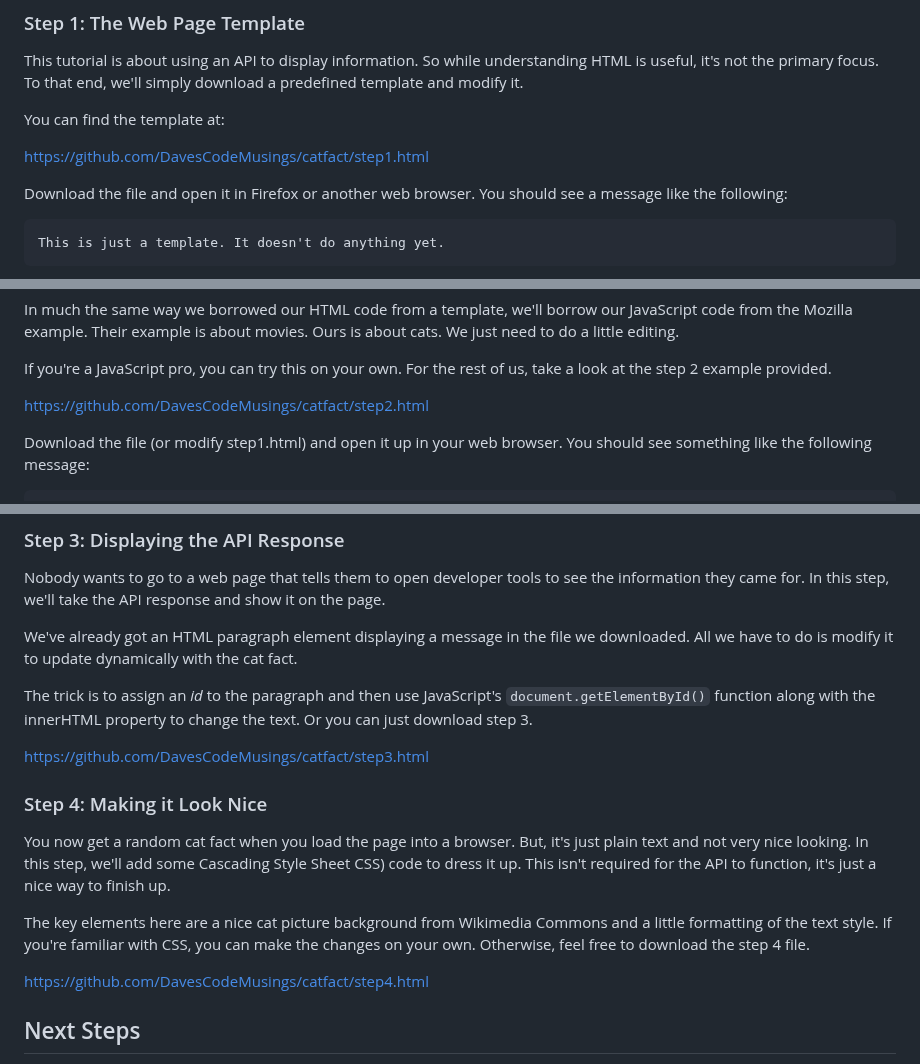
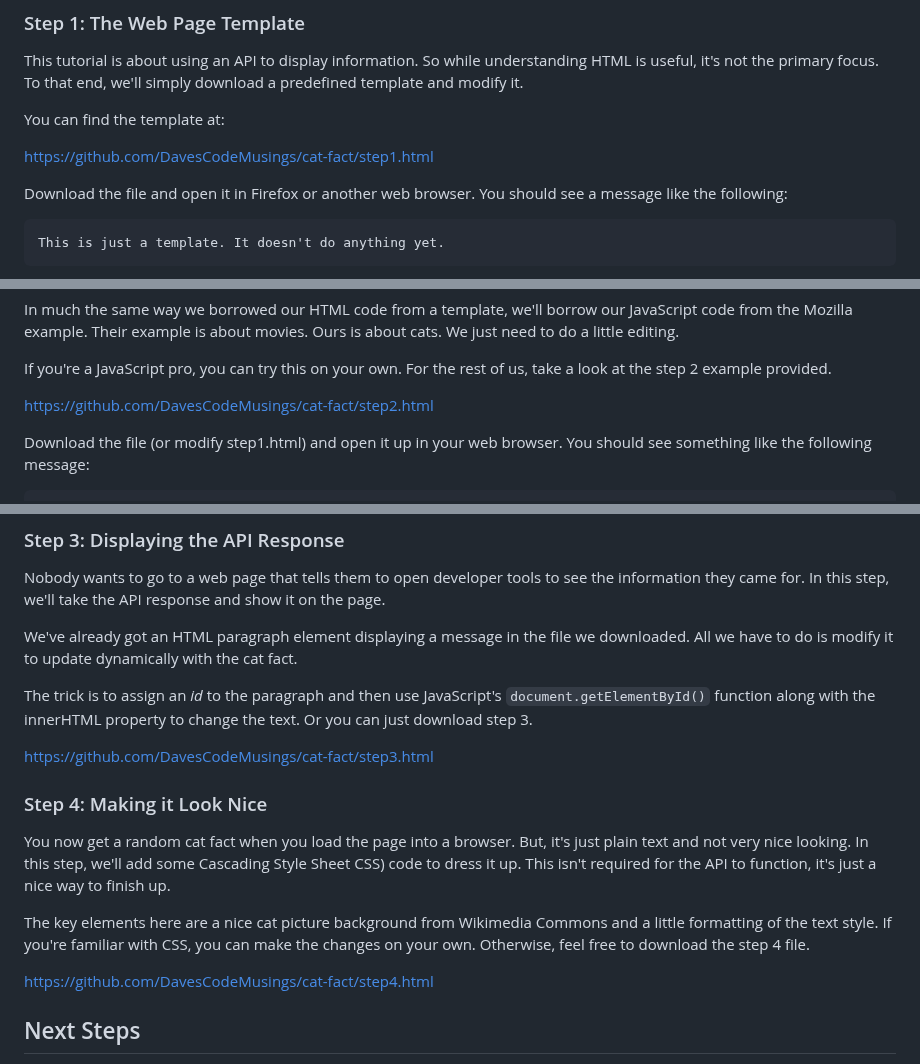
Before and after one commit to DavesCodeMusings/cat-fact, a Markdown page: README.md, 3 parts joined by grey strips. Drawn GitHub-style.

```diff
--- a/README.md
+++ b/README.md
@@ -29,7 +29,7 @@ we'll simply download a predefined template and modify it.
 
 You can find the template at:
 
-https://github.com/DavesCodeMusings/catfact/step1.html
+https://github.com/DavesCodeMusings/cat-fact/step1.html
 
 Download the file and open it in Firefox or another web browser. You
 should see a message like the following:
@@ -55,7 +55,7 @@ about movies. Ours is about cats. We just need to do a little editing.
 If you're a JavaScript pro, you can try this on your own. For the rest
 of us, take a look at the step 2 example provided.
 
-https://github.com/DavesCodeMusings/catfact/step2.html
+https://github.com/DavesCodeMusings/cat-fact/step2.html
 
 Download the file (or modify step1.html) and open it up in your web
 browser. You should see something like the following message:
@@ -80,7 +80,7 @@ The trick is to assign an _id_ to the paragraph and then use JavaScript's
 `document.getElementById()` function along with the innerHTML property
 to change the text. Or you can just download step 3.
 
-https://github.com/DavesCodeMusings/catfact/step3.html
+https://github.com/DavesCodeMusings/cat-fact/step3.html
 
 ### Step 4: Making it Look Nice
 You now get a random cat fact when you load the page into a browser.
@@ -93,7 +93,7 @@ Wikimedia Commons and a little formatting of the text style. If you're
 familiar with CSS, you can make the changes on your own. Otherwise,
 feel free to download the step 4 file.
 
-https://github.com/DavesCodeMusings/catfact/step4.html
+https://github.com/DavesCodeMusings/cat-fact/step4.html
 
 ## Next Steps
 Search the internet for the phrase "public api for testing" and browse
```
